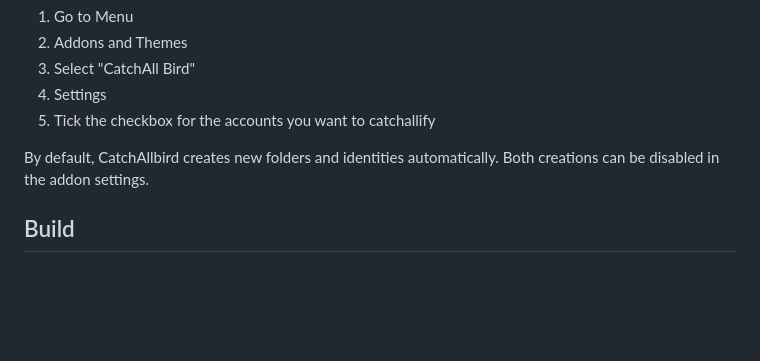
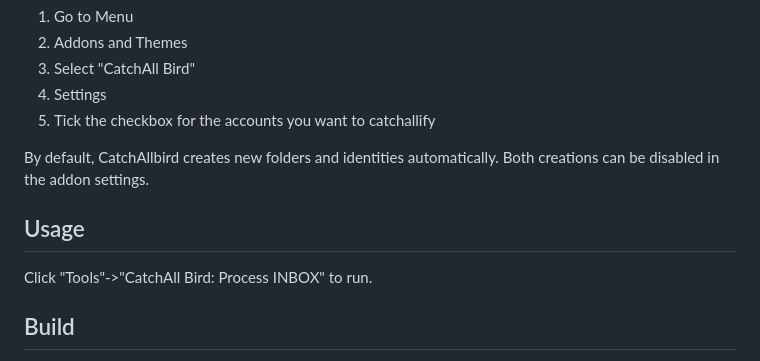
Before and after one commit to Jabb0/CatchAllBird, a Markdown page: README.md, the part around the change. Drawn GitHub-style; blank space fills up the shorter version.

Commit message:
Add hint how to use
Since it wasn't obvious to me... :-)

```diff
--- a/README.md
+++ b/README.md
@@ -56,6 +56,10 @@ This addon is installed manually by Menu->"Addons and Themes"->Gear Icon->"Insta
 
 By default, CatchAllbird creates new folders and identities automatically. Both creations can be disabled in the addon settings.
 
+## Usage
+
+Click "Tools"->"CatchAll Bird: Process INBOX" to run.
+
 ## Build
 This project uses minification for the final build. Install it with `npm install uglify-js -g`. Building the project needs to have node and npm installed. Any platform with bash support should work. Tested version are node==v17.7.2 and npm==8.5.2.
 
```
